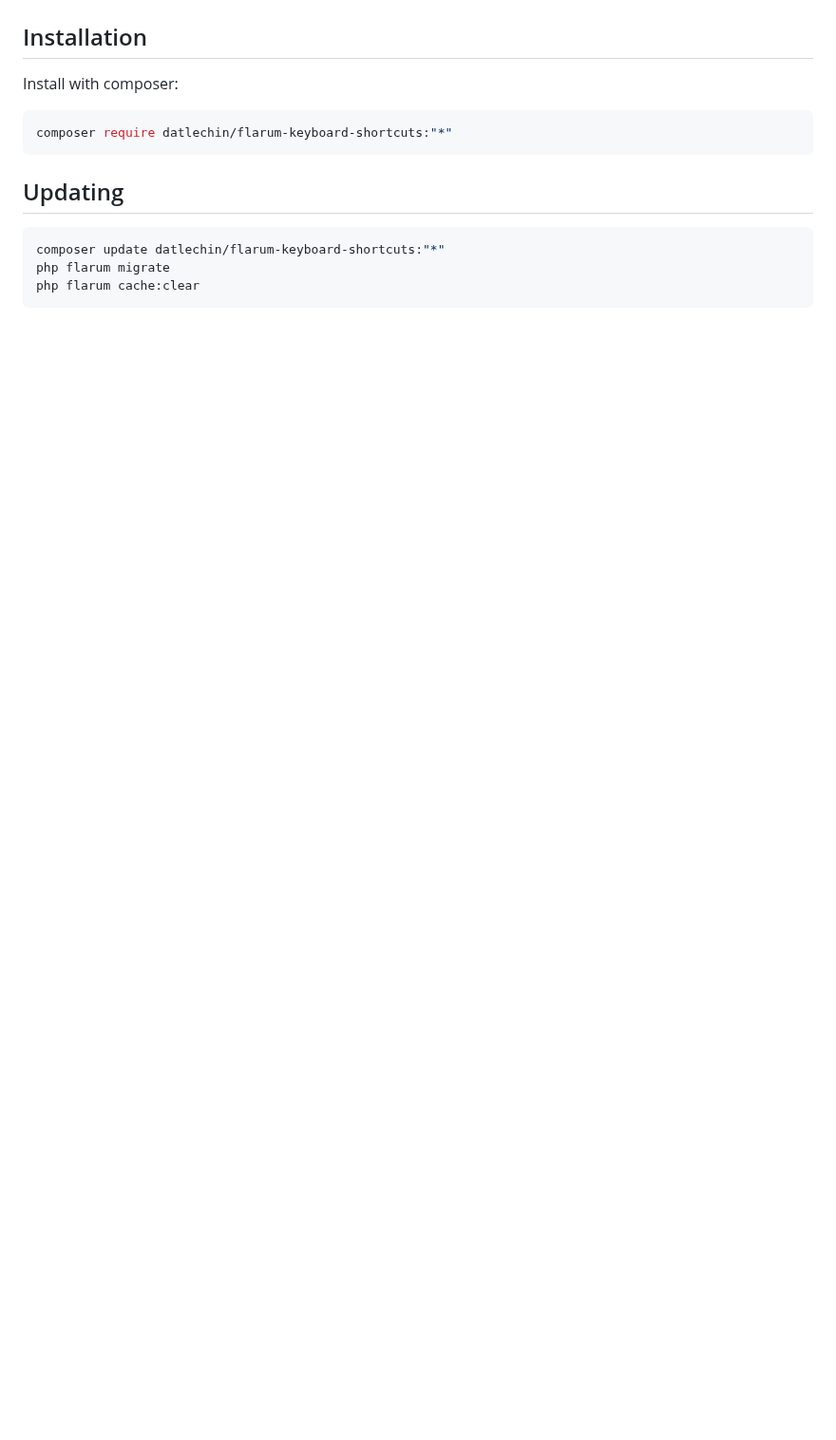
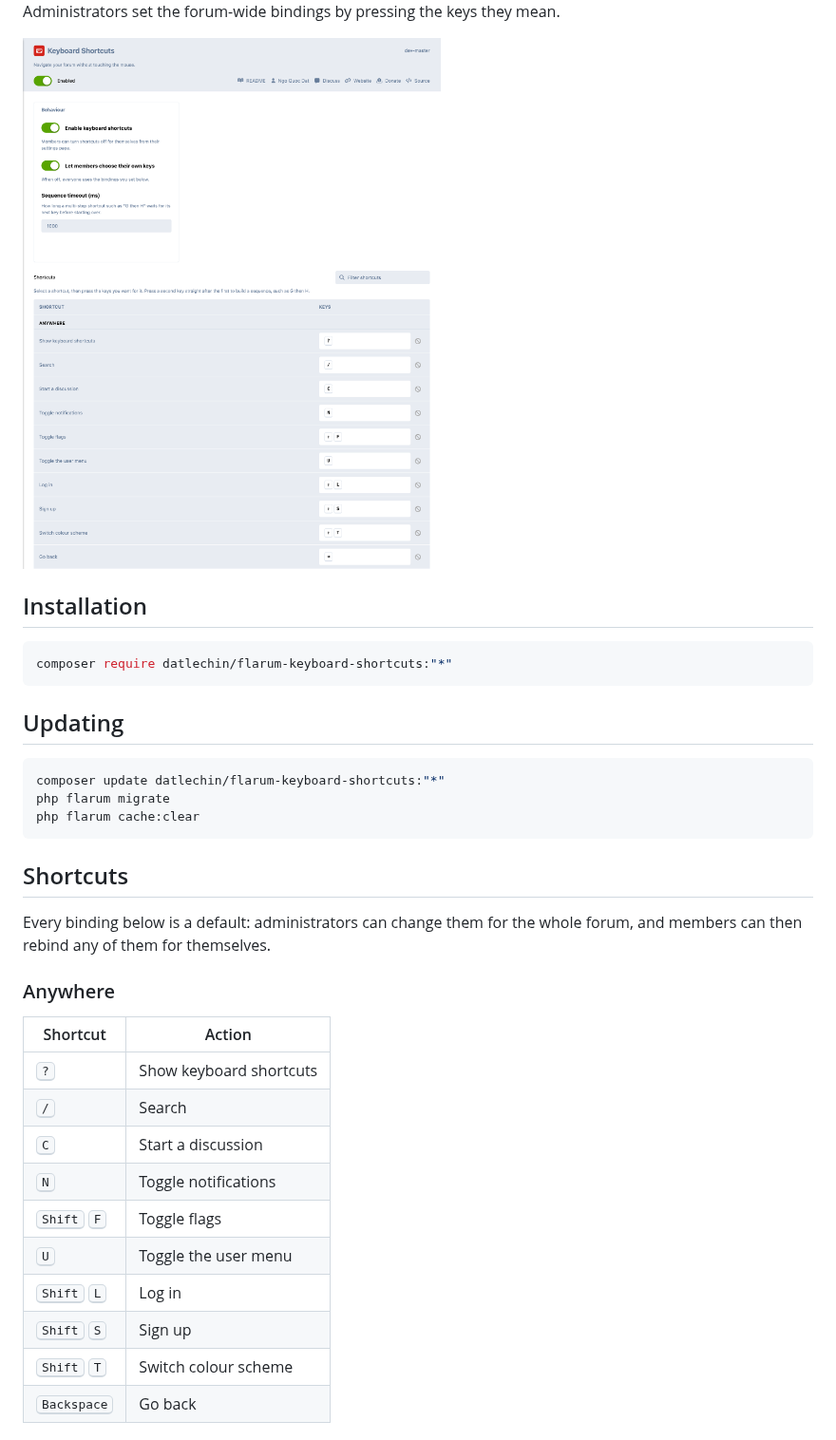
Before and after one commit to datlechin/flarum-keyboard-shortcuts, a Markdown page: README.md, the part around one of its changes. Shown at 95% size. GitHub-like rendering; pictures changed too: screenshots/admin-settings.png (added); blank space fills up the shorter version.

````diff
--- a/README.md
+++ b/README.md
@@ -9,7 +21,8 @@ A [Flarum](http://flarum.org) extension. Add keyboard shortcuts to your forum.
+Administrators set the forum-wide bindings by pressing the keys they mean.
+
+<img src="https://raw.githubusercontent.com/datlechin/flarum-keyboard-shortcuts/master/screenshots/admin-settings.png" alt="The admin page: behaviour settings in a card, and a table of every binding" width="1150">
 
 ## Installation
-
-Install with composer:
 
 ```sh
 composer require datlechin/flarum-keyboard-shortcuts:"*"
@@ -23,3 +36,23 @@ php flarum migrate
 php flarum cache:clear
 ```
 
+## Shortcuts
+
+Every binding below is a default: administrators can change them for the whole
+forum, and members can then rebind any of them for themselves.
+
+### Anywhere
+
+| Shortcut | Action |
+| --- | --- |
+| <kbd>?</kbd> | Show keyboard shortcuts |
+| <kbd>/</kbd> | Search |
+| <kbd>C</kbd> | Start a discussion |
+| <kbd>N</kbd> | Toggle notifications |
+| <kbd>Shift</kbd> <kbd>F</kbd> | Toggle flags |
+| <kbd>U</kbd> | Toggle the user menu |
+| <kbd>Shift</kbd> <kbd>L</kbd> | Log in |
+| <kbd>Shift</kbd> <kbd>S</kbd> | Sign up |
+| <kbd>Shift</kbd> <kbd>T</kbd> | Switch colour scheme |
+| <kbd>Backspace</kbd> | Go back |
+
````
Also changed, not shown: other parts of README.md (+101 -3 lines), screenshots/forum-customise.png (added), screenshots/forum-shortcuts.png (added).
